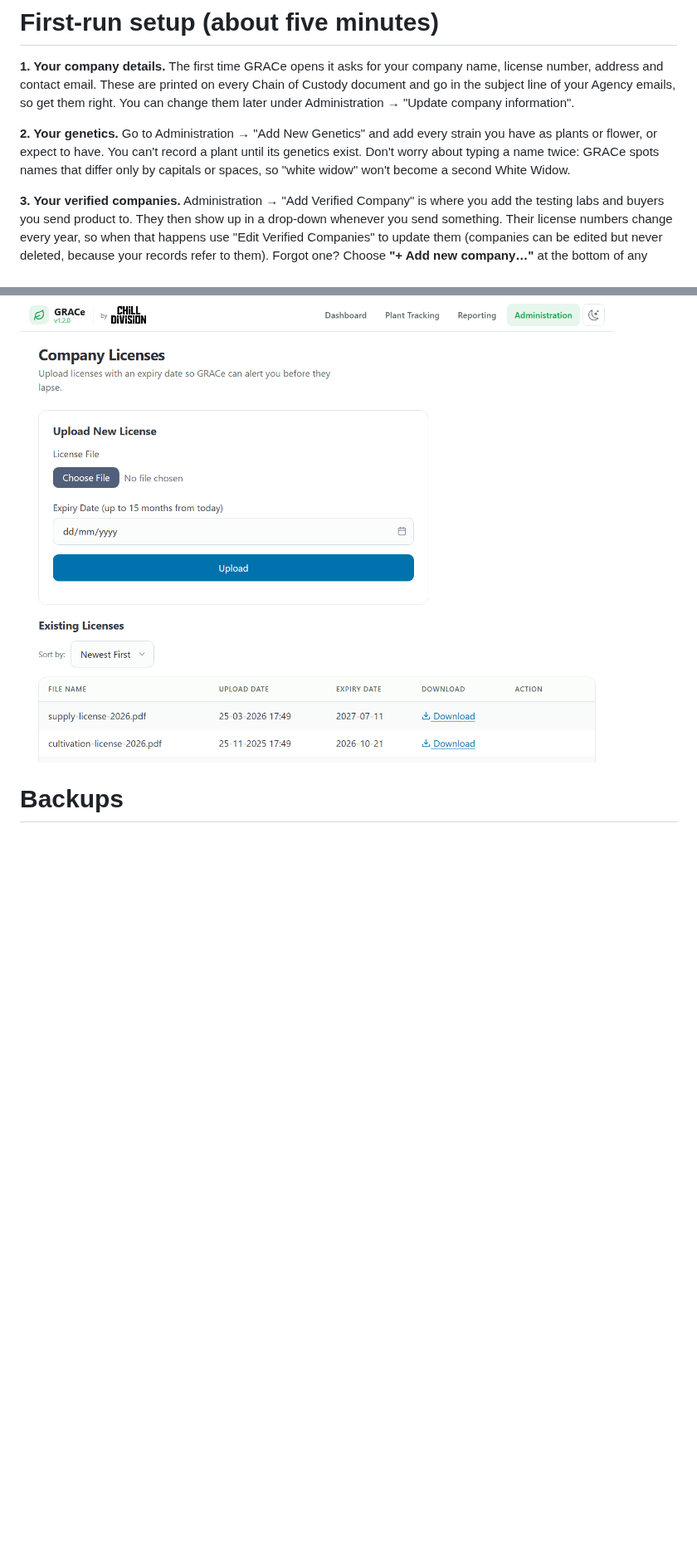
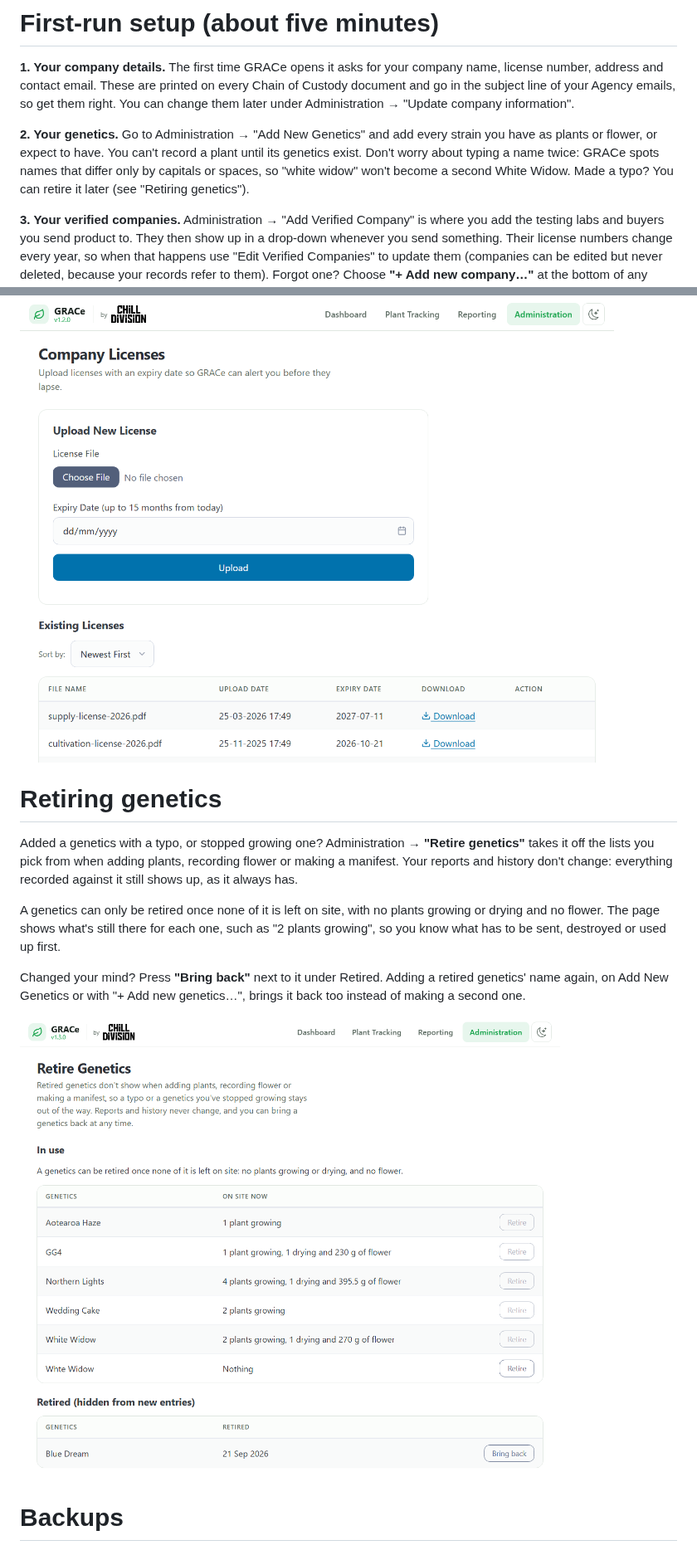
Before and after one commit to Chill-Division/GRACe_repo, a Markdown page: grace_addon/DOCS.md, 2 parts joined by grey strips. Shown at 83% size. Drawn GitHub-style; pictures changed too: docs/screenshots/desktop-retire-genetics.png (added); blank space fills up the shorter version.

```diff
--- a/grace_addon/DOCS.md
+++ b/grace_addon/DOCS.md
@@ -22,7 +22,7 @@ GRACe works the same on a PC, a tablet, or a phone through the Home Assistant ap
 
 **1. Your company details.** The first time GRACe opens it asks for your company name, license number, address and contact email. These are printed on every Chain of Custody document and go in the subject line of your Agency emails, so get them right. You can change them later under Administration → "Update company information".
 
-**2. Your genetics.** Go to Administration → "Add New Genetics" and add every strain you have as plants or flower, or expect to have. You can't record a plant until its genetics exist. Don't worry about typing a name twice: GRACe spots names that differ only by capitals or spaces, so "white widow" won't become a second White Widow.
+**2. Your genetics.** Go to Administration → "Add New Genetics" and add every strain you have as plants or flower, or expect to have. You can't record a plant until its genetics exist. Don't worry about typing a name twice: GRACe spots names that differ only by capitals or spaces, so "white widow" won't become a second White Widow. Made a typo? You can retire it later (see "Retiring genetics").
 
 **3. Your verified companies.** Administration → "Add Verified Company" is where you add the testing labs and buyers you send product to. They then show up in a drop-down whenever you send something. Their license numbers change every year, so when that happens use "Edit Verified Companies" to update them (companies can be edited but never deleted, because your records refer to them). Forgot one? Choose **"+ Add new company…"** at the bottom of any company list, on Harvest / Destroy / Send, Record dry weight change or Generate Shipping Manifest, and add it there without losing what you've filled in.
 
@@ -165,6 +165,16 @@ Give each **license** its expiry date when you upload it. Licenses are yearly, b
 
 <img src="https://raw.githubusercontent.com/Chill-Division/GRACe_repo/main/docs/screenshots/desktop-company-licenses.png" alt="Company licenses with expiry tracking" width="900">
 
+# Retiring genetics
+
+Added a genetics with a typo, or stopped growing one? Administration → **"Retire genetics"** takes it off the lists you pick from when adding plants, recording flower or making a manifest. Your reports and history don't change: everything recorded against it still shows up, as it always has.
+
+A genetics can only be retired once none of it is left on site, with no plants growing or drying and no flower. The page shows what's still there for each one, such as "2 plants growing", so you know what has to be sent, destroyed or used up first.
+
+Changed your mind? Press **"Bring back"** next to it under Retired. Adding a retired genetics' name again, on Add New Genetics or with "+ Add new genetics…", brings it back too instead of making a second one.
+
+<img src="https://raw.githubusercontent.com/Chill-Division/GRACe_repo/main/docs/screenshots/desktop-retire-genetics.png" alt="Retire genetics, with genetics in use and one retired" width="900">
+
 # Backups
 
 Your ledger and every document you've uploaded live inside the GRACe add-on, so **Home Assistant's own backups are your backup plan**. They save everything, and they're what you'd restore from if your Home Assistant box ever died. Set them up once:
```
Also changed, not shown: TESTING.md (+13 -5 lines), 16 other files.
